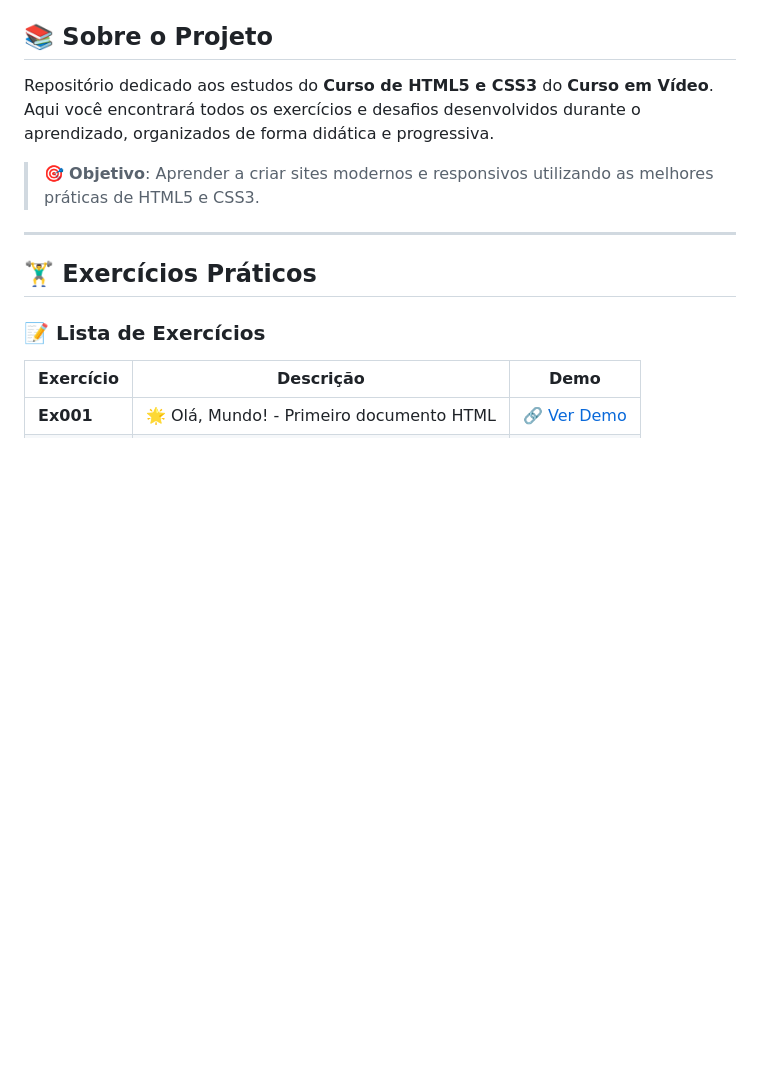
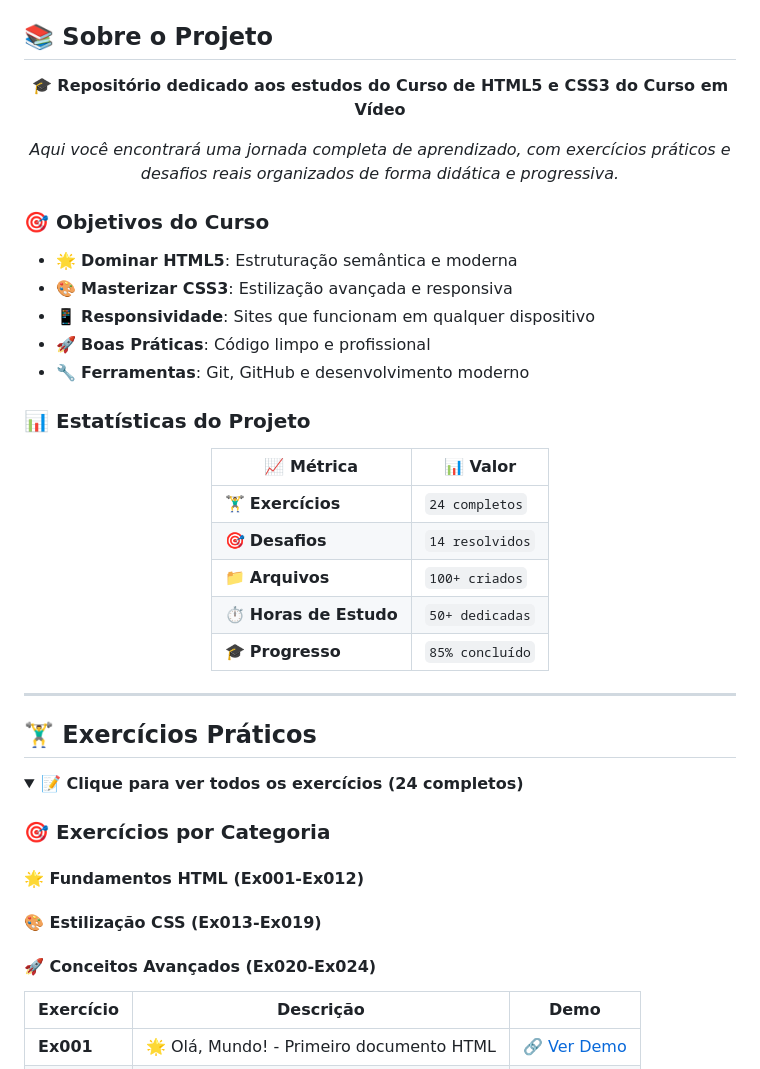
Before and after one commit to mateusoliveiradev1/html-css, a Markdown page: README.md, the part around one of its changes. Rendered like a GitHub page; folded sections open; blank space fills up the shorter version.

```diff
--- a/README.md
+++ b/README.md
@@ -6,15 +20,48 @@
 
 ## 📚 Sobre o Projeto
 
-Repositório dedicado aos estudos do **Curso de HTML5 e CSS3** do **Curso em Vídeo**. Aqui você encontrará todos os exercícios e desafios desenvolvidos durante o aprendizado, organizados de forma didática e progressiva.
+<div align="center">
 
-> 🎯 **Objetivo**: Aprender a criar sites modernos e responsivos utilizando as melhores práticas de HTML5 e CSS3.
+**🎓 Repositório dedicado aos estudos do Curso de HTML5 e CSS3 do Curso em Vídeo**
+
+*Aqui você encontrará uma jornada completa de aprendizado, com exercícios práticos e desafios reais organizados de forma didática e progressiva.*
+
+</div>
+
+### 🎯 Objetivos do Curso
+
+- 🌟 **Dominar HTML5**: Estruturação semântica e moderna
+- 🎨 **Masterizar CSS3**: Estilização avançada e responsiva
+- 📱 **Responsividade**: Sites que funcionam em qualquer dispositivo
+- 🚀 **Boas Práticas**: Código limpo e profissional
+- 🔧 **Ferramentas**: Git, GitHub e desenvolvimento moderno
+
+### 📊 Estatísticas do Projeto
+
+<div align="center">
+
+| 📈 Métrica | 📊 Valor |
+|------------|----------|
+| 🏋️‍♂️ **Exercícios** | `24 completos` |
+| 🎯 **Desafios** | `14 resolvidos` |
+| 📁 **Arquivos** | `100+ criados` |
+| ⏱️ **Horas de Estudo** | `50+ dedicadas` |
+| 🎓 **Progresso** | `85% concluído` |
+
+</div>
 
 ---
 
 ## 🏋️‍♂️ Exercícios Práticos
 
-### 📝 Lista de Exercícios
+<details>
+<summary><strong>📝 Clique para ver todos os exercícios (24 completos)</strong></summary>
+
+### 🎯 Exercícios por Categoria
+
+#### 🌟 **Fundamentos HTML** (Ex001-Ex012)
+#### 🎨 **Estilização CSS** (Ex013-Ex019)
+#### 🚀 **Conceitos Avançados** (Ex020-Ex024)
 
 | Exercício | Descrição | Demo |
 |-----------|-----------|------|
```
Also changed, not shown: other parts of README.md (+176 -23 lines).
